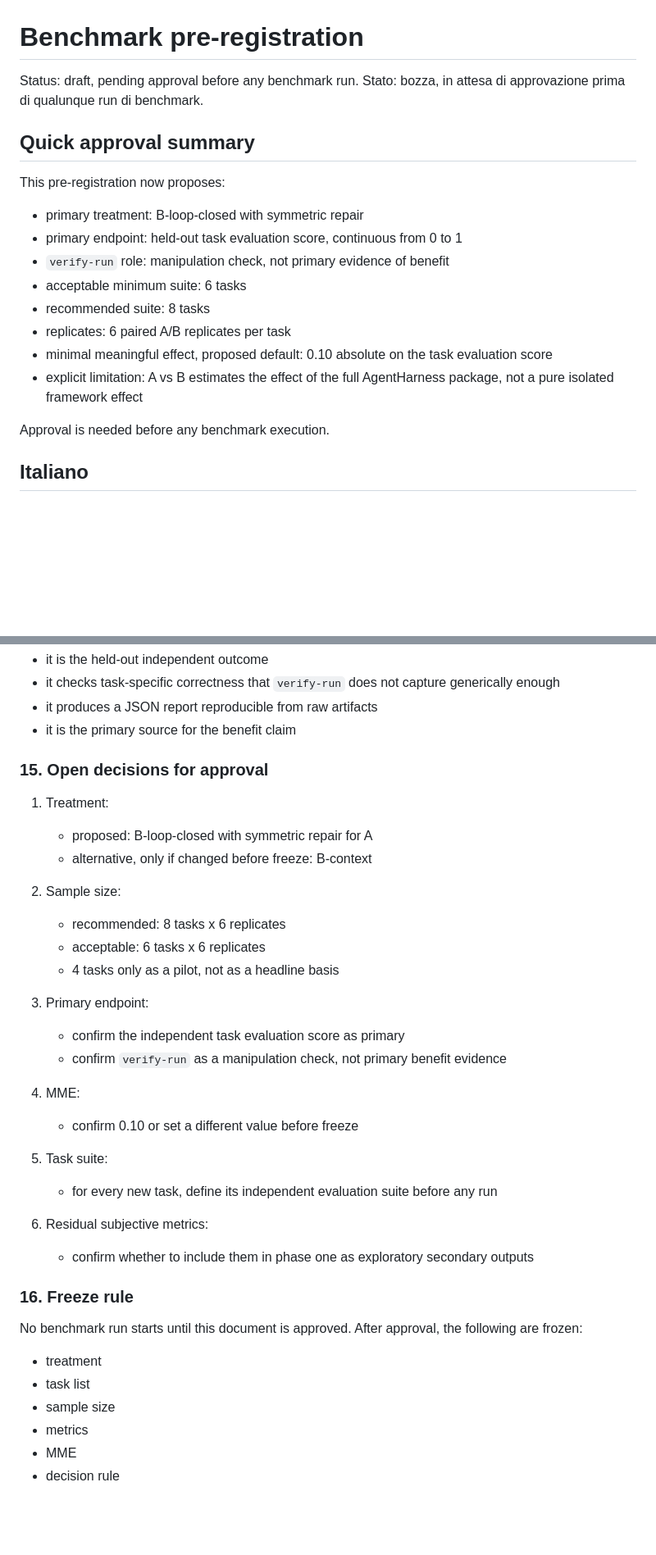
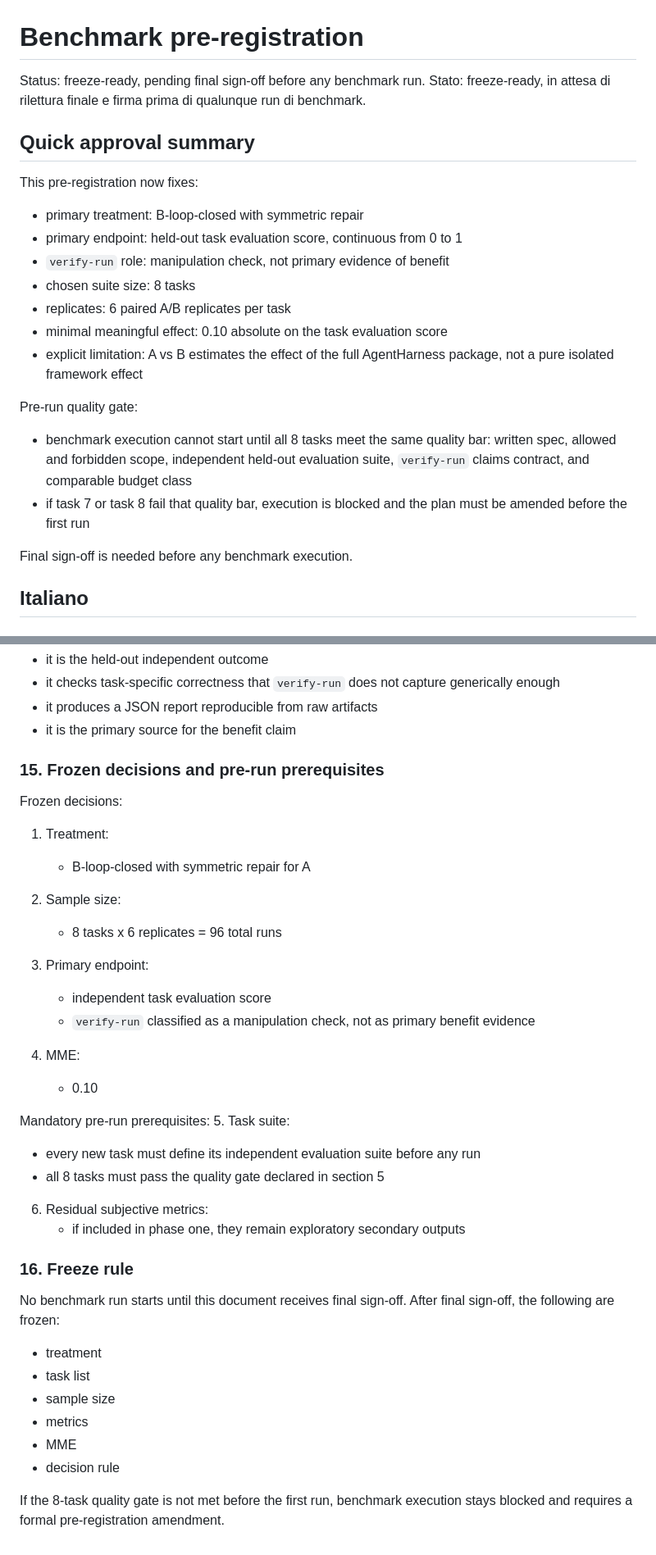
Before and after one commit to fabioscialanga/AgentHarness, a Markdown page: benchmarks/PREREGISTRATION.md, 2 parts joined by grey strips. Shown at 82% size. GitHub-like rendering; blank space fills up the shorter version.

```diff
--- a/benchmarks/PREREGISTRATION.md
+++ b/benchmarks/PREREGISTRATION.md
@@ -1,21 +1,24 @@
 # Benchmark pre-registration
 
-Status: draft, pending approval before any benchmark run.
-Stato: bozza, in attesa di approvazione prima di qualunque run di benchmark.
+Status: freeze-ready, pending final sign-off before any benchmark run.
+Stato: freeze-ready, in attesa di rilettura finale e firma prima di qualunque run di benchmark.
 
 ## Quick approval summary
 
-This pre-registration now proposes:
+This pre-registration now fixes:
 - primary treatment: B-loop-closed with symmetric repair
 - primary endpoint: held-out task evaluation score, continuous from 0 to 1
 - `verify-run` role: manipulation check, not primary evidence of benefit
-- acceptable minimum suite: 6 tasks
-- recommended suite: 8 tasks
+- chosen suite size: 8 tasks
 - replicates: 6 paired A/B replicates per task
-- minimal meaningful effect, proposed default: 0.10 absolute on the task evaluation score
+- minimal meaningful effect: 0.10 absolute on the task evaluation score
 - explicit limitation: A vs B estimates the effect of the full AgentHarness package, not a pure isolated framework effect
 
-Approval is needed before any benchmark execution.
+Pre-run quality gate:
+- benchmark execution cannot start until all 8 tasks meet the same quality bar: written spec, allowed and forbidden scope, independent held-out evaluation suite, `verify-run` claims contract, and comparable budget class
+- if task 7 or task 8 fail that quality bar, execution is blocked and the plan must be amended before the first run
+
+Final sign-off is needed before any benchmark execution.
 
 ## Italiano
 
@@ -636,35 +645,37 @@ Role of the evaluation suite:
 - it produces a JSON report reproducible from raw artifacts
 - it is the primary source for the benefit claim
 
-### 15. Open decisions for approval
+### 15. Frozen decisions and pre-run prerequisites
+Frozen decisions:
 1. Treatment:
-   - proposed: B-loop-closed with symmetric repair for A
-   - alternative, only if changed before freeze: B-context
+   - B-loop-closed with symmetric repair for A
 
 2. Sample size:
-   - recommended: 8 tasks x 6 replicates
-   - acceptable: 6 tasks x 6 replicates
-   - 4 tasks only as a pilot, not as a headline basis
+   - 8 tasks x 6 replicates = 96 total runs
 
 3. Primary endpoint:
-   - confirm the independent task evaluation score as primary
-   - confirm `verify-run` as a manipulation check, not primary benefit evidence
+   - independent task evaluation score
+   - `verify-run` classified as a manipulation check, not as primary benefit evidence
 
 4. MME:
-   - confirm 0.10 or set a different value before freeze
+   - 0.10
 
+Mandatory pre-run prerequisites:
 5. Task suite:
-   - for every new task, define its independent evaluation suite before any run
+   - every new task must define its independent evaluation suite before any run
+   - all 8 tasks must pass the quality gate declared in section 5
 
 6. Residual subjective metrics:
-   - confirm whether to include them in phase one as exploratory secondary outputs
+   - if included in phase one, they remain exploratory secondary outputs
 
 ### 16. Freeze rule
-No benchmark run starts until this document is approved.
-After approval, the following are frozen:
+No benchmark run starts until this document receives final sign-off.
+After final sign-off, the following are frozen:
 - treatment
 - task list
 - sample size
 - metrics
 - MME
 - decision rule
+
+If the 8-task quality gate is not met before the first run, benchmark execution stays blocked and requires a formal pre-registration amendment.
```
Also changed, not shown: other parts of benchmarks/PREREGISTRATION.md (+48 -42 lines).
